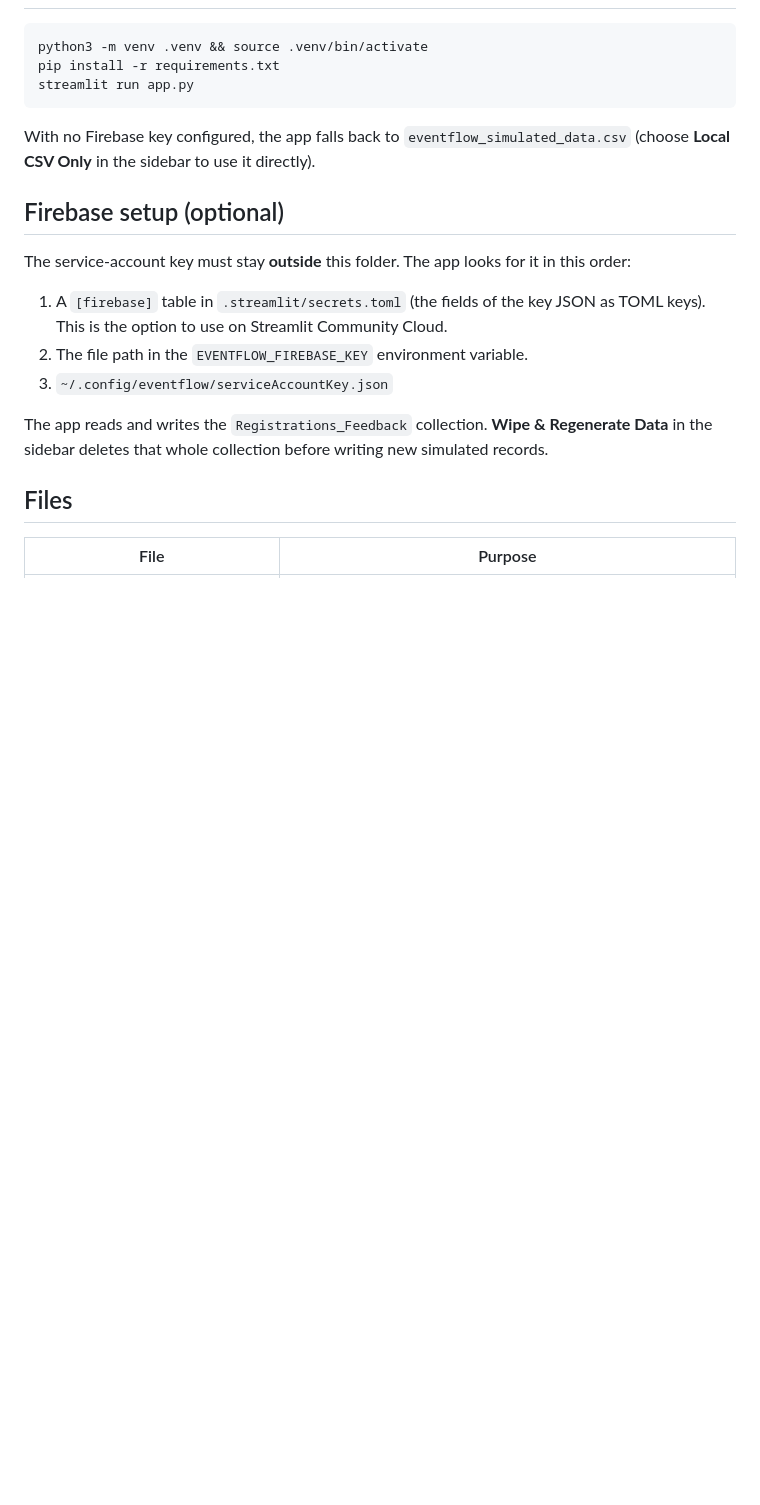
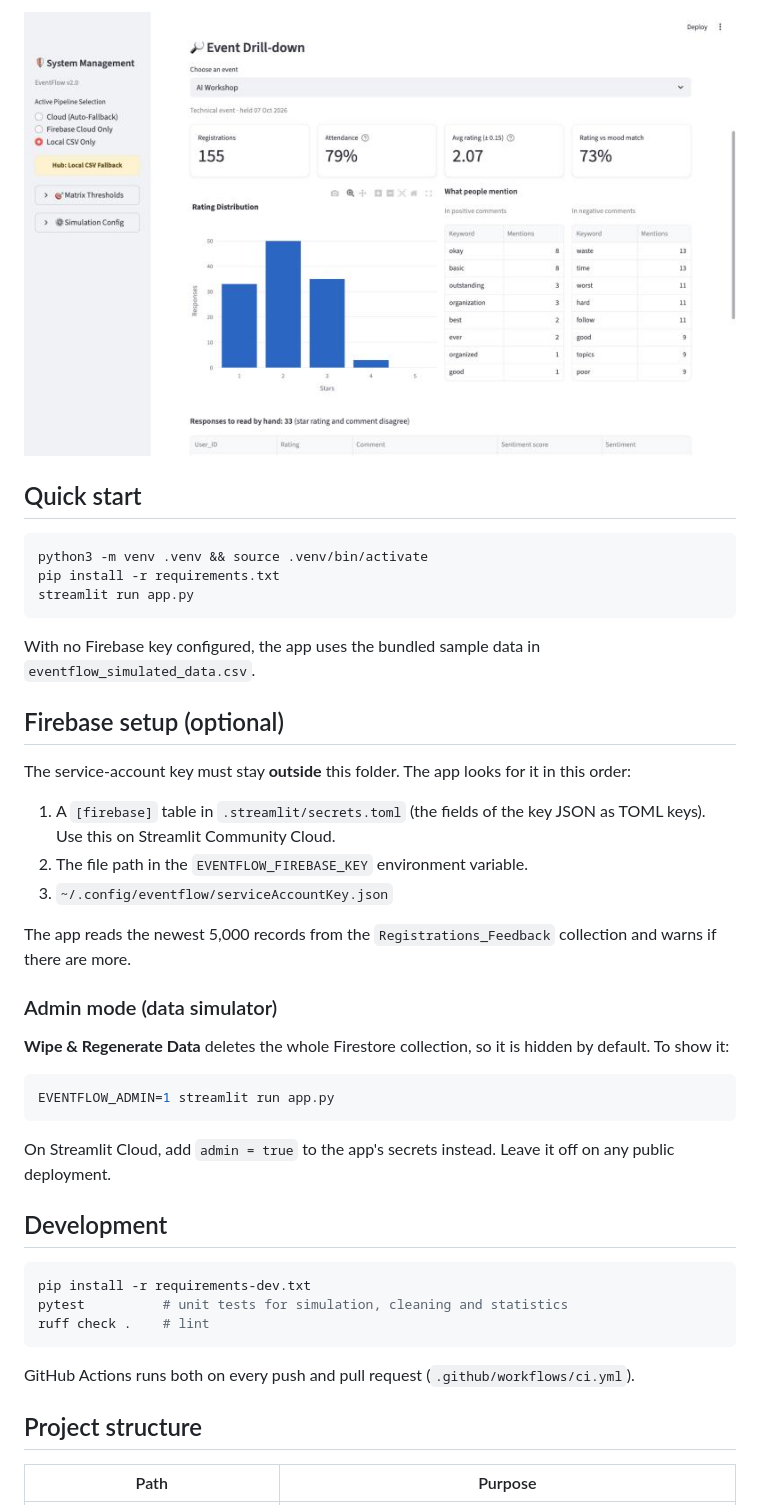
Before and after one commit to SpandanUrade2004/EventFlow, a Markdown page: README.md, the part around one of its changes. Drawn GitHub-style; pictures changed too: docs/screenshots/drill-down.png (added); blank space fills up the shorter version.

````diff
--- a/README.md
+++ b/README.md
@@ -22,3 +29,6 @@ v1.0 is tagged in git as `v1.0`.
+![Event Drill-down](docs/screenshots/drill-down.png)
+
+## Quick start
 
 ```bash
 python3 -m venv .venv && source .venv/bin/activate
@@ -26,22 +36,40 @@ pip install -r requirements.txt
 streamlit run app.py
 ```
 
-With no Firebase key configured, the app falls back to `eventflow_simulated_data.csv`
-(choose **Local CSV Only** in the sidebar to use it directly).
+With no Firebase key configured, the app uses the bundled sample data in `eventflow_simulated_data.csv`.
 
 ## Firebase setup (optional)
 
 The service-account key must stay **outside** this folder. The app looks for it in this order:
 
-1. A `[firebase]` table in `.streamlit/secrets.toml` (the fields of the key JSON as TOML keys). This is the
-   option to use on Streamlit Community Cloud.
+1. A `[firebase]` table in `.streamlit/secrets.toml` (the fields of the key JSON as TOML keys). Use this on
+   Streamlit Community Cloud.
 2. The file path in the `EVENTFLOW_FIREBASE_KEY` environment variable.
 3. `~/.config/eventflow/serviceAccountKey.json`
 
-The app reads and writes the `Registrations_Feedback` collection.
-**Wipe & Regenerate Data** in the sidebar deletes that whole collection before writing new simulated records.
+The app reads the newest 5,000 records from the `Registrations_Feedback` collection and warns if there are more.
 
-## Files
+### Admin mode (data simulator)
 
-| File | Purpose |
+**Wipe & Regenerate Data** deletes the whole Firestore collection, so it is hidden by default. To show it:
+
+```bash
+EVENTFLOW_ADMIN=1 streamlit run app.py
+```
+
+On Streamlit Cloud, add `admin = true` to the app's secrets instead. Leave it off on any public deployment.
+
+## Development
+
+```bash
+pip install -r requirements-dev.txt
+pytest          # unit tests for simulation, cleaning and statistics
+ruff check .    # lint
+```
+
+GitHub Actions runs both on every push and pull request (`.github/workflows/ci.yml`).
+
+## Project structure
+
+| Path | Purpose |
 |---|---|
````
Also changed, not shown: other parts of README.md (+45 -18 lines), docs/screenshots/overview.png (added), docs/screenshots/performance-matrix.png (added), 15 other files.
